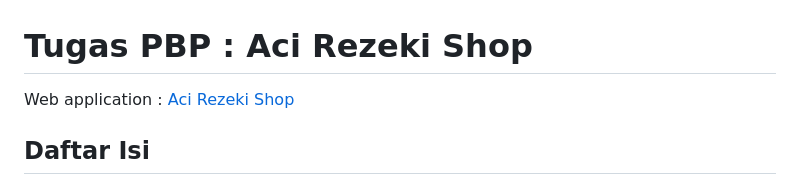
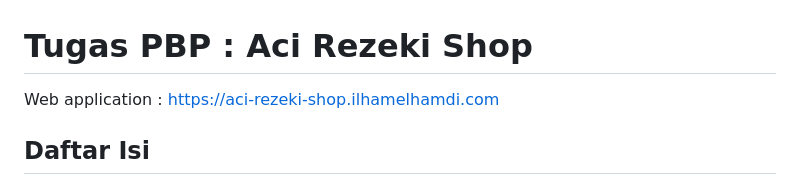
Before and after one commit to ilhamelhamdi/aci_rezeki_shop, a Markdown page: README.md, the part around the change. Rendered like a GitHub page.

Commit message:
feat: Update README.md

```diff
--- a/README.md
+++ b/README.md
@@ -1,6 +1,6 @@
 # Tugas PBP : Aci Rezeki Shop
 
-Web application : [Aci Rezeki Shop](https://aci-rezeki-shop.adaptable.app/main/)
+Web application : [https://aci-rezeki-shop.ilhamelhamdi.com](https://aci-rezeki-shop.ilhamelhamdi.com)
 
 ## Daftar Isi
 
```
